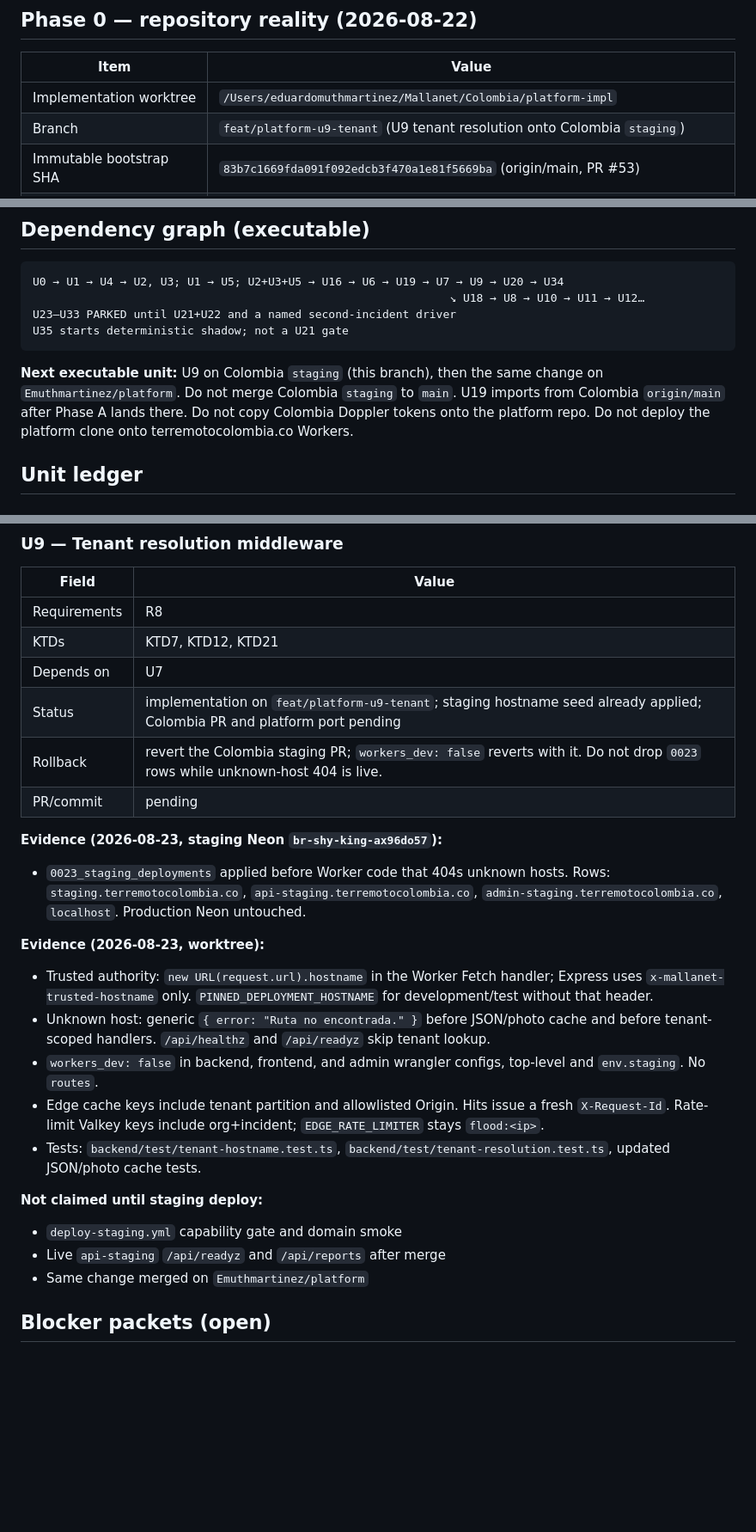
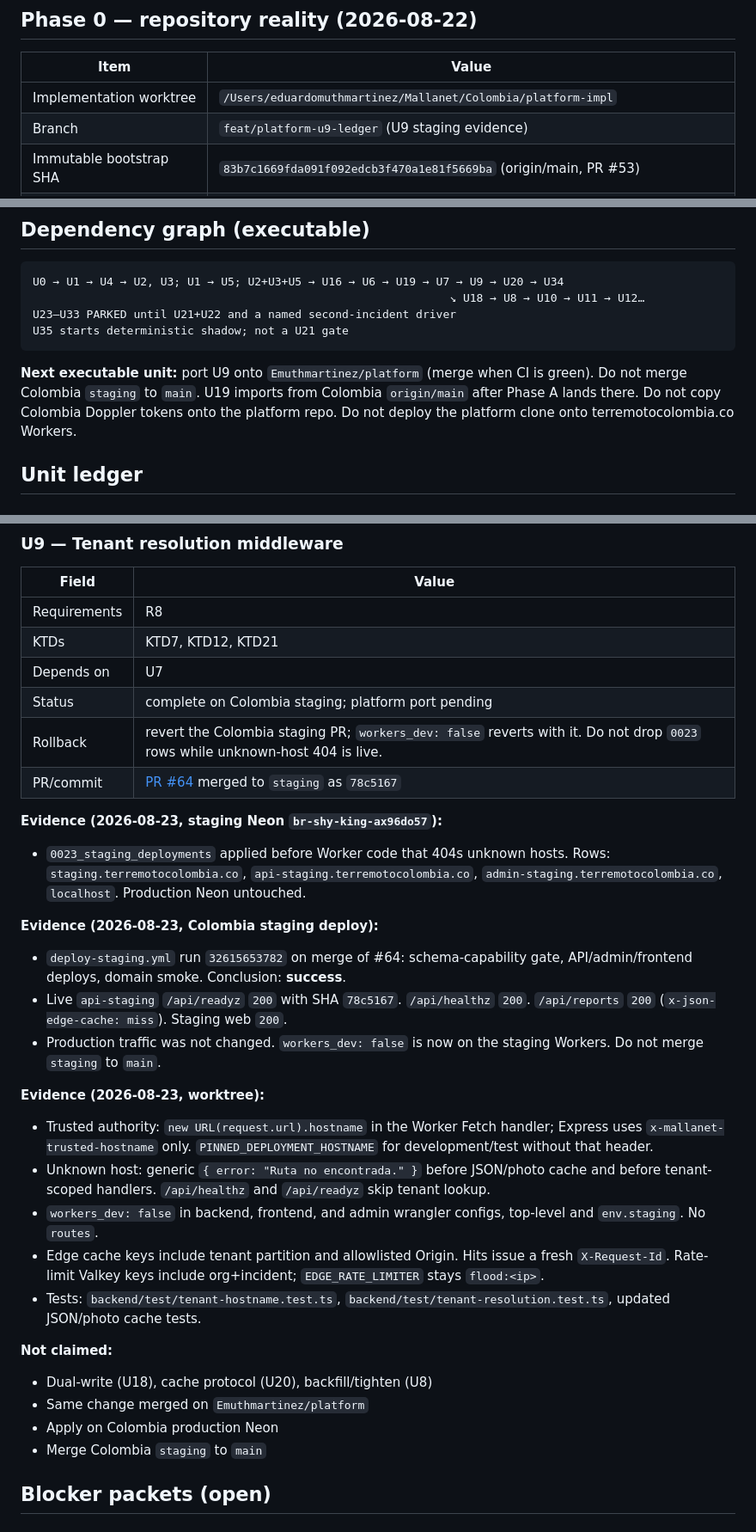
Before and after one commit to mallanet/Terremotocolombia, a Markdown page: docs/plans/2026-08-22-001-multi-incident-platform-execution-ledger.md, 3 parts joined by grey strips. Shown at 86% size. Drawn GitHub-style; blank space fills up the shorter version.

Commit message:
Record U9 staging deploy evidence in the execution ledger.
Co-authored-by: Cursor <cursoragent@cursor.com>

````diff
--- a/docs/plans/2026-08-22-001-multi-incident-platform-execution-ledger.md
+++ b/docs/plans/2026-08-22-001-multi-incident-platform-execution-ledger.md
@@ -24,7 +24,7 @@ status. Complete means acceptance evidence, not the existence of files.
 | Item | Value |
 |---|---|
 | Implementation worktree | `/Users/eduardomuthmartinez/Mallanet/Colombia/platform-impl` |
-| Branch | `feat/platform-u9-tenant` (U9 tenant resolution onto Colombia `staging`) |
+| Branch | `feat/platform-u9-ledger` (U9 staging evidence) |
 | Immutable bootstrap SHA | `83b7c1669fda091f092edcb3f470a1e81f5669ba` (origin/main, PR #53) |
 | User checkout (do not touch) | `/Users/eduardomuthmartinez/Mallanet/Colombia/repo` on `fix/frontend-backend-contracts` (`89089da`) |
 | Untracked on user checkout | `.agents/skills/disaster-*`, `.agents/skills/geo/**`, `.agents/skills/neon*` — preserve, do not absorb |
@@ -74,11 +74,11 @@ U23–U33 PARKED until U21+U22 and a named second-incident driver
 U35 starts deterministic shadow; not a U21 gate
 ```
 
-**Next executable unit:** U9 on Colombia `staging` (this branch), then the
-same change on `Emuthmartinez/platform`. Do not merge Colombia `staging` to
-`main`. U19 imports from Colombia `origin/main` after Phase A lands there.
-Do not copy Colombia Doppler tokens onto the platform repo. Do not deploy
-the platform clone onto terremotocolombia.co Workers.
+**Next executable unit:** port U9 onto `Emuthmartinez/platform` (merge when
+CI is green). Do not merge Colombia `staging` to `main`. U19 imports from
+Colombia `origin/main` after Phase A lands there. Do not copy Colombia
+Doppler tokens onto the platform repo. Do not deploy the platform clone onto
+terremotocolombia.co Workers.
 
 ## Unit ledger
 
@@ -325,9 +325,9 @@ platform clone only through U19 after Phase A commits land on Colombia `main`.
 | Requirements | R8 |
 | KTDs | KTD7, KTD12, KTD21 |
 | Depends on | U7 |
-| Status | implementation on `feat/platform-u9-tenant`; staging hostname seed already applied; Colombia PR and platform port pending |
+| Status | complete on Colombia staging; platform port pending |
 | Rollback | revert the Colombia staging PR; `workers_dev: false` reverts with it. Do not drop `0023` rows while unknown-host 404 is live. |
-| PR/commit | pending |
+| PR/commit | [PR #64](https://github.com/mallanet/Terremotocolombia/pull/64) merged to `staging` as `78c5167` |
 
 **Evidence (2026-08-23, staging Neon `br-shy-king-ax96do57`):**
 
@@ -335,6 +335,15 @@ platform clone only through U19 after Phase A commits land on Colombia `main`.
   hosts. Rows: `staging.terremotocolombia.co`,
   `api-staging.terremotocolombia.co`, `admin-staging.terremotocolombia.co`,
   `localhost`. Production Neon untouched.
+
+**Evidence (2026-08-23, Colombia staging deploy):**
+
+- `deploy-staging.yml` run `32615653782` on merge of #64: schema-capability
+  gate, API/admin/frontend deploys, domain smoke. Conclusion: **success**.
+- Live `api-staging` `/api/readyz` `200` with SHA `78c5167`. `/api/healthz`
+  `200`. `/api/reports` `200` (`x-json-edge-cache: miss`). Staging web `200`.
+- Production traffic was not changed. `workers_dev: false` is now on the
+  staging Workers. Do not merge `staging` to `main`.
 
 **Evidence (2026-08-23, worktree):**
 
@@ -352,11 +361,12 @@ platform clone only through U19 after Phase A commits land on Colombia `main`.
 - Tests: `backend/test/tenant-hostname.test.ts`,
   `backend/test/tenant-resolution.test.ts`, updated JSON/photo cache tests.
 
-**Not claimed until staging deploy:**
+**Not claimed:**
 
-- `deploy-staging.yml` capability gate and domain smoke
-- Live `api-staging` `/api/readyz` and `/api/reports` after merge
+- Dual-write (U18), cache protocol (U20), backfill/tighten (U8)
 - Same change merged on `Emuthmartinez/platform`
+- Apply on Colombia production Neon
+- Merge Colombia `staging` to `main`
 
 ## Blocker packets (open)
 
````
Also changed, not shown: other parts of docs/plans/2026-08-22-001-multi-incident-platform-execution-ledger.md (+1 -1 lines).
